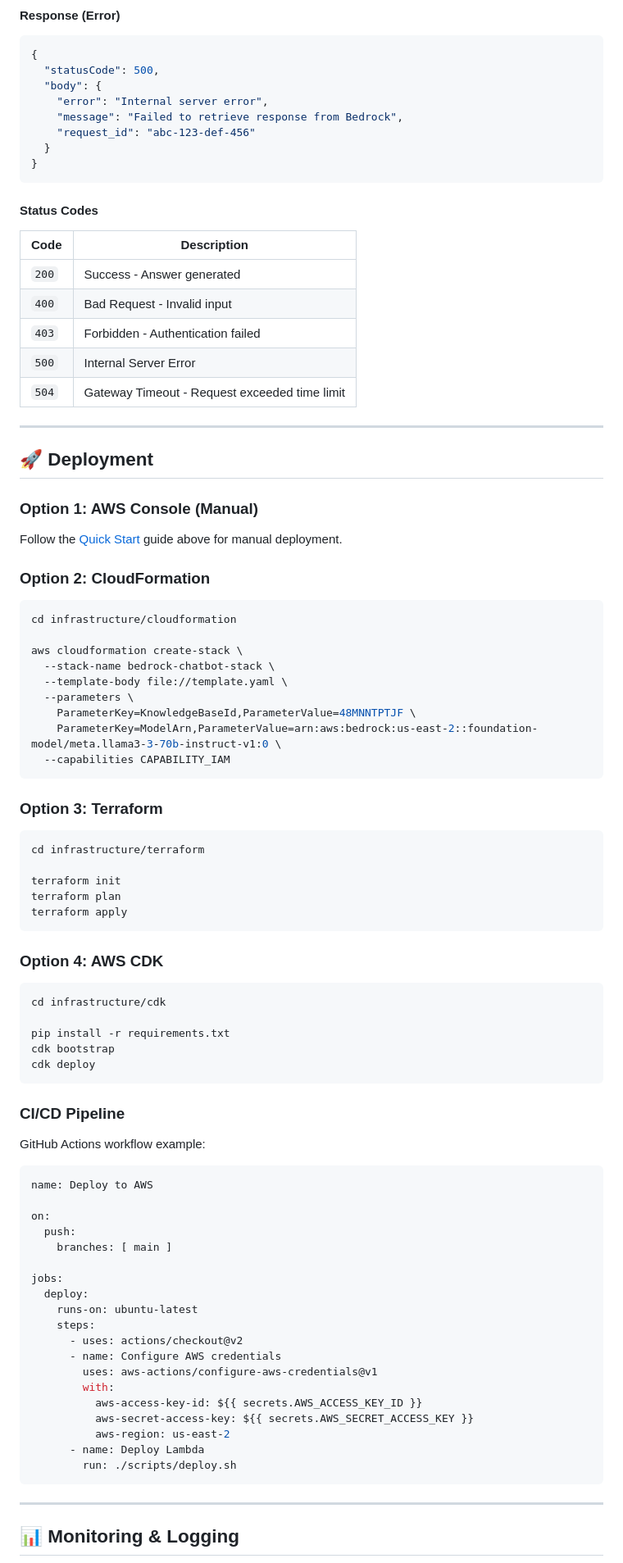
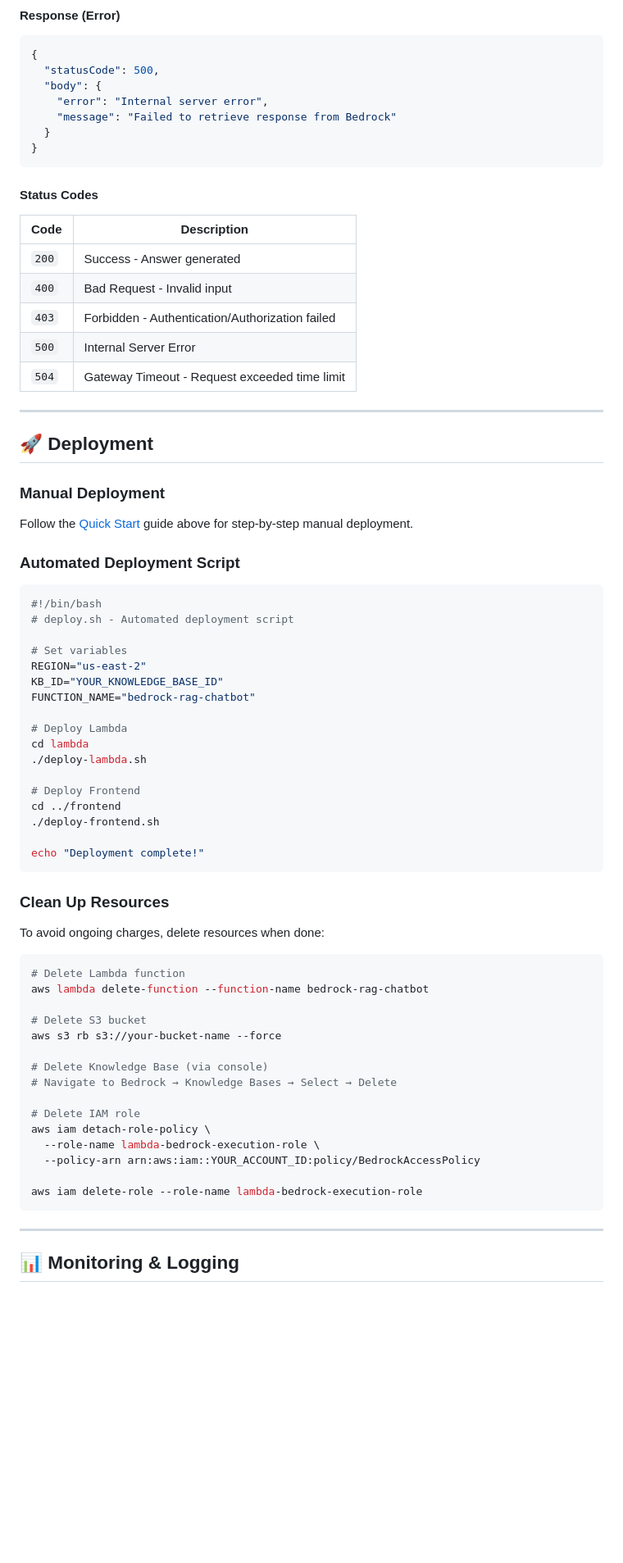
Before and after one commit to srimannarayana-yasam/AI-Knowledge-Base-Chatbot-using-Amazon-Bedrock-RAG-, a Markdown page: README.md, the part around one of its changes. Shown at 82% size. Drawn GitHub-style; blank space fills up the shorter version.

````diff
--- a/README.md
+++ b/README.md
@@ -471,8 +543,7 @@ Content-Type: application/json
   "statusCode": 500,
   "body": {
     "error": "Internal server error",
-    "message": "Failed to retrieve response from Bedrock",
-    "request_id": "abc-123-def-456"
+    "message": "Failed to retrieve response from Bedrock"
   }
 }
 ```
@@ -483,7 +554,7 @@ Content-Type: application/json
 |------|-------------|
 | `200` | Success - Answer generated |
 | `400` | Bad Request - Invalid input |
-| `403` | Forbidden - Authentication failed |
+| `403` | Forbidden - Authentication/Authorization failed |
 | `500` | Internal Server Error |
 | `504` | Gateway Timeout - Request exceeded time limit |
 
@@ -491,68 +562,52 @@ Content-Type: application/json
 
 ## 🚀 Deployment
 
-### Option 1: AWS Console (Manual)
+### Manual Deployment
 
-Follow the [Quick Start](#-quick-start) guide above for manual deployment.
+Follow the [Quick Start](#-quick-start) guide above for step-by-step manual deployment.
 
-### Option 2: CloudFormation
+### Automated Deployment Script
 
 ```bash
-cd infrastructure/cloudformation
+#!/bin/bash
+# deploy.sh - Automated deployment script
 
-aws cloudformation create-stack \
-  --stack-name bedrock-chatbot-stack \
-  --template-body file://template.yaml \
-  --parameters \
-    ParameterKey=KnowledgeBaseId,ParameterValue=48MNNTPTJF \
-    ParameterKey=ModelArn,ParameterValue=arn:aws:bedrock:us-east-2::foundation-model/meta.llama3-3-70b-instruct-v1:0 \
-  --capabilities CAPABILITY_IAM
+# Set variables
+REGION="us-east-2"
+KB_ID="YOUR_KNOWLEDGE_BASE_ID"
+FUNCTION_NAME="bedrock-rag-chatbot"
+
+# Deploy Lambda
+cd lambda
+./deploy-lambda.sh
+
+# Deploy Frontend
+cd ../frontend
+./deploy-frontend.sh
+
+echo "Deployment complete!"
 ```
 
-### Option 3: Terraform
+### Clean Up Resources
+
+To avoid ongoing charges, delete resources when done:
 
 ```bash
-cd infrastructure/terraform
+# Delete Lambda function
+aws lambda delete-function --function-name bedrock-rag-chatbot
 
-terraform init
-terraform plan
-terraform apply
-```
+# Delete S3 bucket
+aws s3 rb s3://your-bucket-name --force
 
-### Option 4: AWS CDK
+# Delete Knowledge Base (via console)
+# Navigate to Bedrock → Knowledge Bases → Select → Delete
 
-```bash
-cd infrastructure/cdk
+# Delete IAM role
+aws iam detach-role-policy \
+  --role-name lambda-bedrock-execution-role \
+  --policy-arn arn:aws:iam::YOUR_ACCOUNT_ID:policy/BedrockAccessPolicy
 
-pip install -r requirements.txt
-cdk bootstrap
-cdk deploy
-```
-
-### CI/CD Pipeline
-
-GitHub Actions workflow example:
-
-```yaml
-name: Deploy to AWS
-
-on:
-  push:
-    branches: [ main ]
-
-jobs:
-  deploy:
-    runs-on: ubuntu-latest
-    steps:
-      - uses: actions/checkout@v2
-      - name: Configure AWS credentials
-        uses: aws-actions/configure-aws-credentials@v1
-        with:
-          aws-access-key-id: ${{ secrets.AWS_ACCESS_KEY_ID }}
-          aws-secret-access-key: ${{ secrets.AWS_SECRET_ACCESS_KEY }}
-          aws-region: us-east-2
-      - name: Deploy Lambda
-        run: ./scripts/deploy.sh
+aws iam delete-role --role-name lambda-bedrock-execution-role
 ```
 
 ---
````
Also changed, not shown: other parts of README.md (+358 -260 lines).
